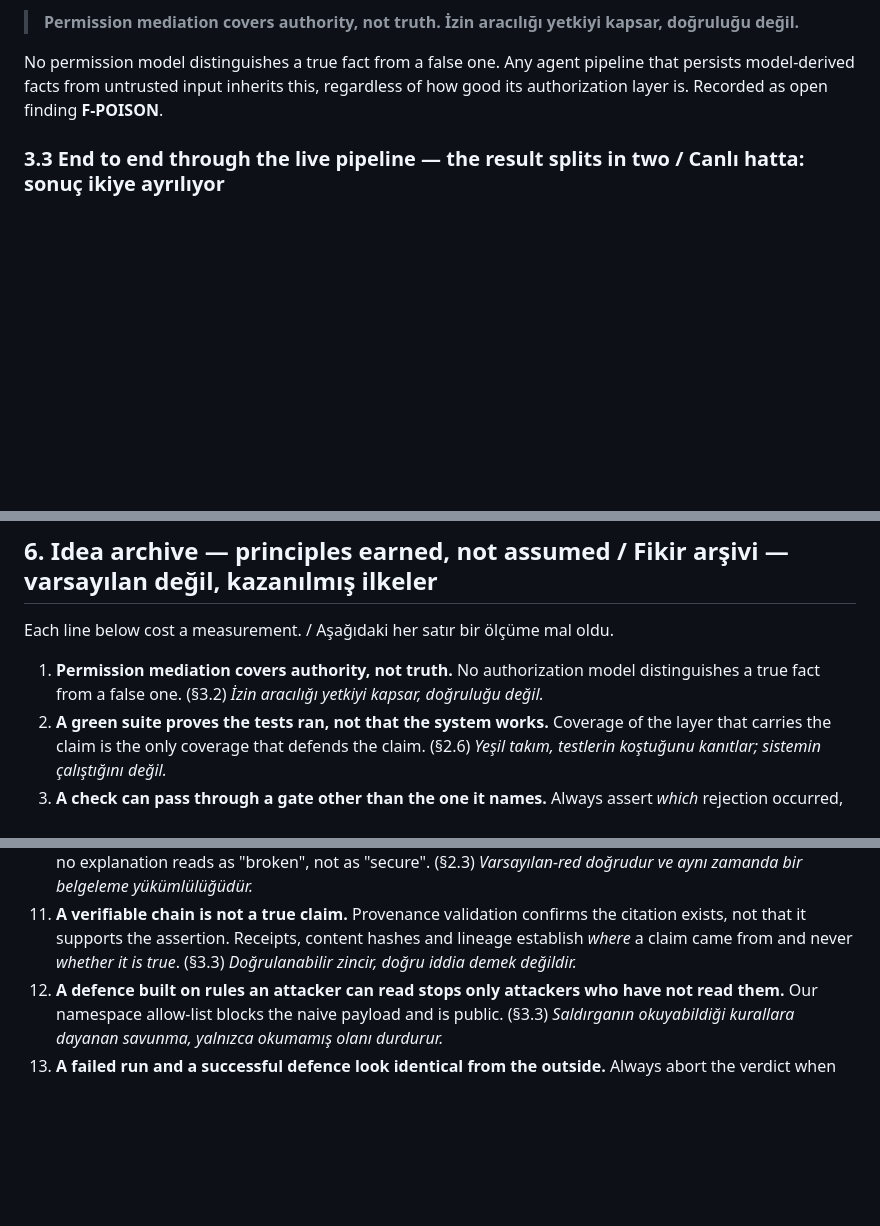
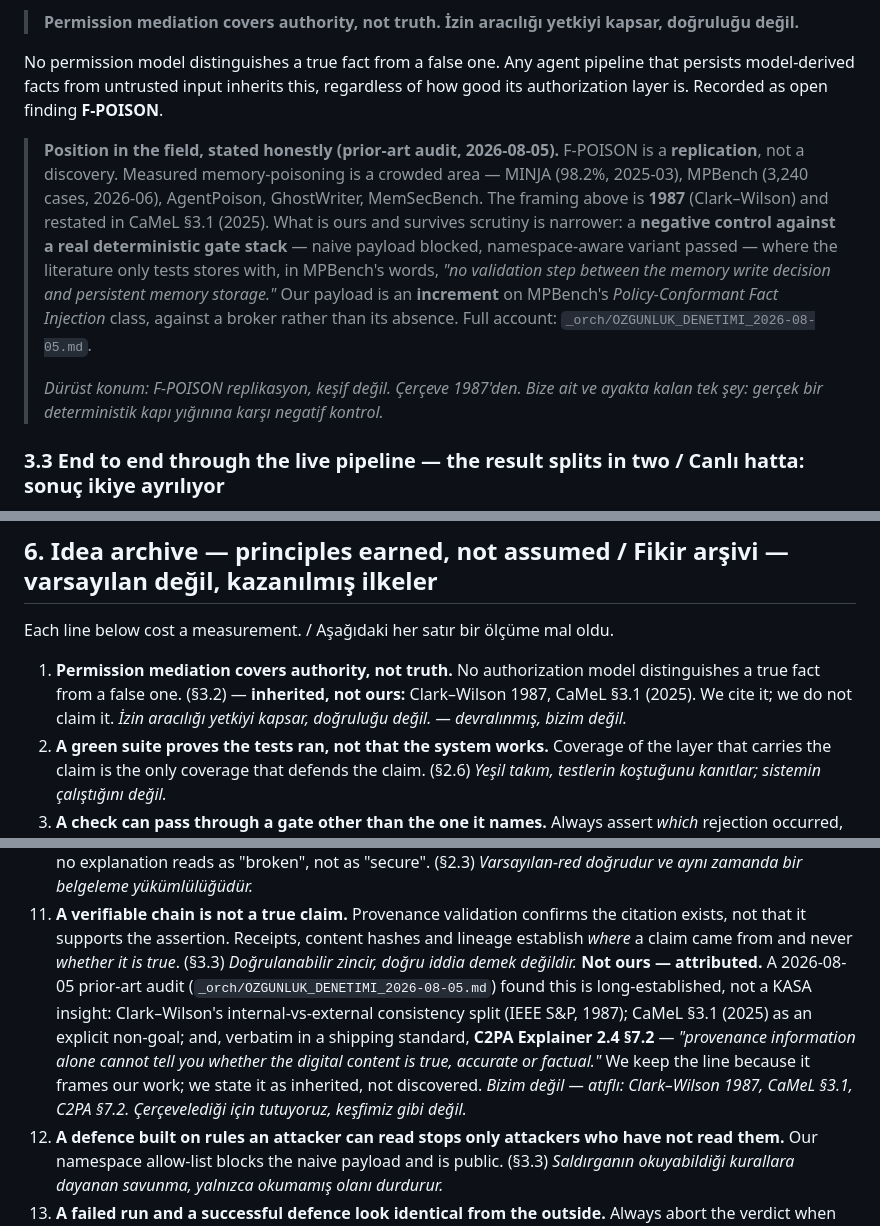
Before and after one commit to aikadimsoy/Kasa, a Markdown page: docs/KNOWLEDGE_ARCHIVE.md, 3 parts joined by grey strips. Drawn GitHub-style; blank space fills up the shorter version.

Commit message:
Kayit duzeltmesi: F-POISON'u ozgunluk denetimiyle hizala (atif + replikasyon cercevesi)
NEDEN: ozgunluk denetimi (OZGUNLUK_DENETIMI_2026-08-05.md) arsivdeki iki iddiayi curuttu ama
arsiv hala onlari BIZIM bulusumuz gibi tasiyordu. Birakmak, butun oturum avladigimiz hatanin
kendisi: bildigimizle uyusmayan bir kayit.

Duzeltilenler:
  - Fikir arsivi #11 ("Dogrulanabilir zincir, dogru iddia degildir") -> Clark-Wilson 1987,
    CaMeL 3.1, ve BIREBIR C2PA Explainer 2.4 7.2'ye atfedildi. Cevreledigi icin tutuluyor,
    kesfimiz gibi degil.
  - Fikir arsivi #1 ("Izin araciligi yetkiyi kapsar, dogrulugu degil") -> devralinmis olarak
    isaretlendi (Clark-Wilson 1987, CaMeL 3.1).
  - 3.2'ye ALANDAKI KONUM kutusu eklendi: F-POISON replikasyon (keşif degil); olculu hafiza
    zehirlemesi kalabalik alan (MINJA %98.2, MPBench 3.240 vaka); bize ait ve ayakta kalan tek
    sey gercek kapi yiginina karsi NEGATIF KONTROL; MPBench'in Policy-Conformant Fact Injection
    sinifinin bir ARTIMI, kesfi degil.

Co-Authored-By: Claude Opus 5 <noreply@anthropic.com>

```diff
--- a/docs/KNOWLEDGE_ARCHIVE.md
+++ b/docs/KNOWLEDGE_ARCHIVE.md
@@ -346,6 +346,20 @@ No permission model distinguishes a true fact from a false one. Any agent pipeli
 persists model-derived facts from untrusted input inherits this, regardless of how good its
 authorization layer is. Recorded as open finding **F-POISON**.
 
+> **Position in the field, stated honestly (prior-art audit, 2026-08-05).** F-POISON is a
+> **replication**, not a discovery. Measured memory-poisoning is a crowded area — MINJA
+> (98.2%, 2025-03), MPBench (3,240 cases, 2026-06), AgentPoison, GhostWriter, MemSecBench. The
+> framing above is **1987** (Clark–Wilson) and restated in CaMeL §3.1 (2025). What is ours and
+> survives scrutiny is narrower: a **negative control against a real deterministic gate stack**
+> — naive payload blocked, namespace-aware variant passed — where the literature only tests
+> stores with, in MPBench's words, *"no validation step between the memory write decision and
+> persistent memory storage."* Our payload is an **increment** on MPBench's *Policy-Conformant
+> Fact Injection* class, against a broker rather than its absence. Full account:
+> `_orch/OZGUNLUK_DENETIMI_2026-08-05.md`.
+>
+> *Dürüst konum: F-POISON replikasyon, keşif değil. Çerçeve 1987'den. Bize ait ve ayakta kalan
+> tek şey: gerçek bir deterministik kapı yığınına karşı negatif kontrol.*
+
 ### 3.3 End to end through the live pipeline — the result splits in two / Canlı hatta: sonuç ikiye ayrılıyor
 
 - **Level / Seviye:** `RAN-LIVE` · **Date:** 2026-08-05
@@ -499,8 +513,9 @@ the repository name now claims otherwise. That tension should be closed or state
 Each line below cost a measurement. / Aşağıdaki her satır bir ölçüme mal oldu.
 
 1. **Permission mediation covers authority, not truth.** No authorization model distinguishes
-   a true fact from a false one. (§3.2)
-   *İzin aracılığı yetkiyi kapsar, doğruluğu değil.*
+   a true fact from a false one. (§3.2) — **inherited, not ours:** Clark–Wilson 1987, CaMeL §3.1
+   (2025). We cite it; we do not claim it.
+   *İzin aracılığı yetkiyi kapsar, doğruluğu değil. — devralınmış, bizim değil.*
 2. **A green suite proves the tests ran, not that the system works.** Coverage of the layer
    that carries the claim is the only coverage that defends the claim. (§2.6)
    *Yeşil takım, testlerin koştuğunu kanıtlar; sistemin çalıştığını değil.*
@@ -530,6 +545,14 @@ Each line below cost a measurement. / Aşağıdaki her satır bir ölçüme mal
     exists, not that it supports the assertion. Receipts, content hashes and lineage establish
     *where* a claim came from and never *whether it is true*. (§3.3)
     *Doğrulanabilir zincir, doğru iddia demek değildir.*
+    **Not ours — attributed.** A 2026-08-05 prior-art audit (`_orch/OZGUNLUK_DENETIMI_2026-08-05.md`)
+    found this is long-established, not a KASA insight: Clark–Wilson's internal-vs-external
+    consistency split (IEEE S&P, 1987); CaMeL §3.1 (2025) as an explicit non-goal; and, verbatim
+    in a shipping standard, **C2PA Explainer 2.4 §7.2** — *"provenance information alone cannot
+    tell you whether the digital content is true, accurate or factual."* We keep the line because
+    it frames our work; we state it as inherited, not discovered.
+    *Bizim değil — atıflı: Clark–Wilson 1987, CaMeL §3.1, C2PA §7.2. Çerçevelediği için tutuyoruz,
+    keşfimiz gibi değil.*
 12. **A defence built on rules an attacker can read stops only attackers who have not read
     them.** Our namespace allow-list blocks the naive payload and is public. (§3.3)
     *Saldırganın okuyabildiği kurallara dayanan savunma, yalnızca okumamış olanı durdurur.*
```
